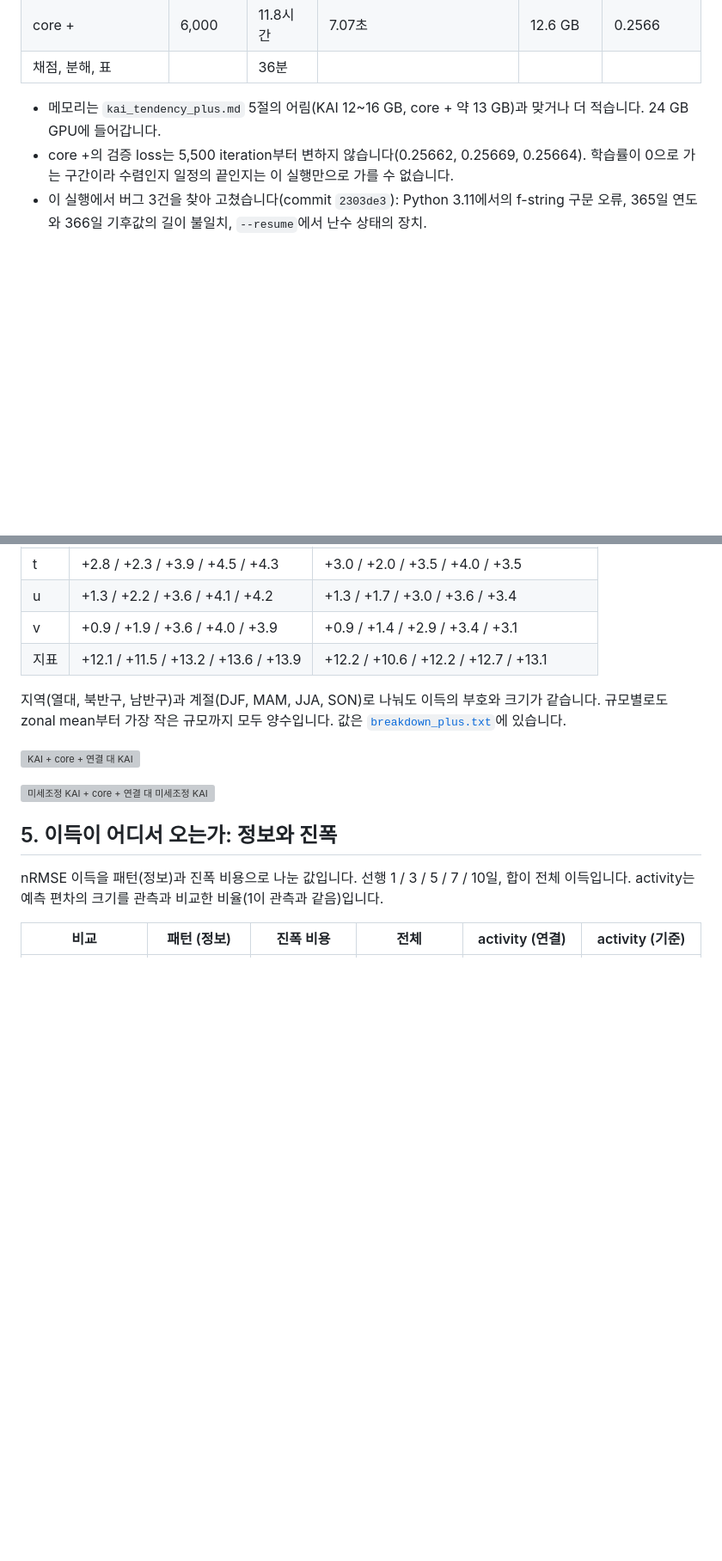
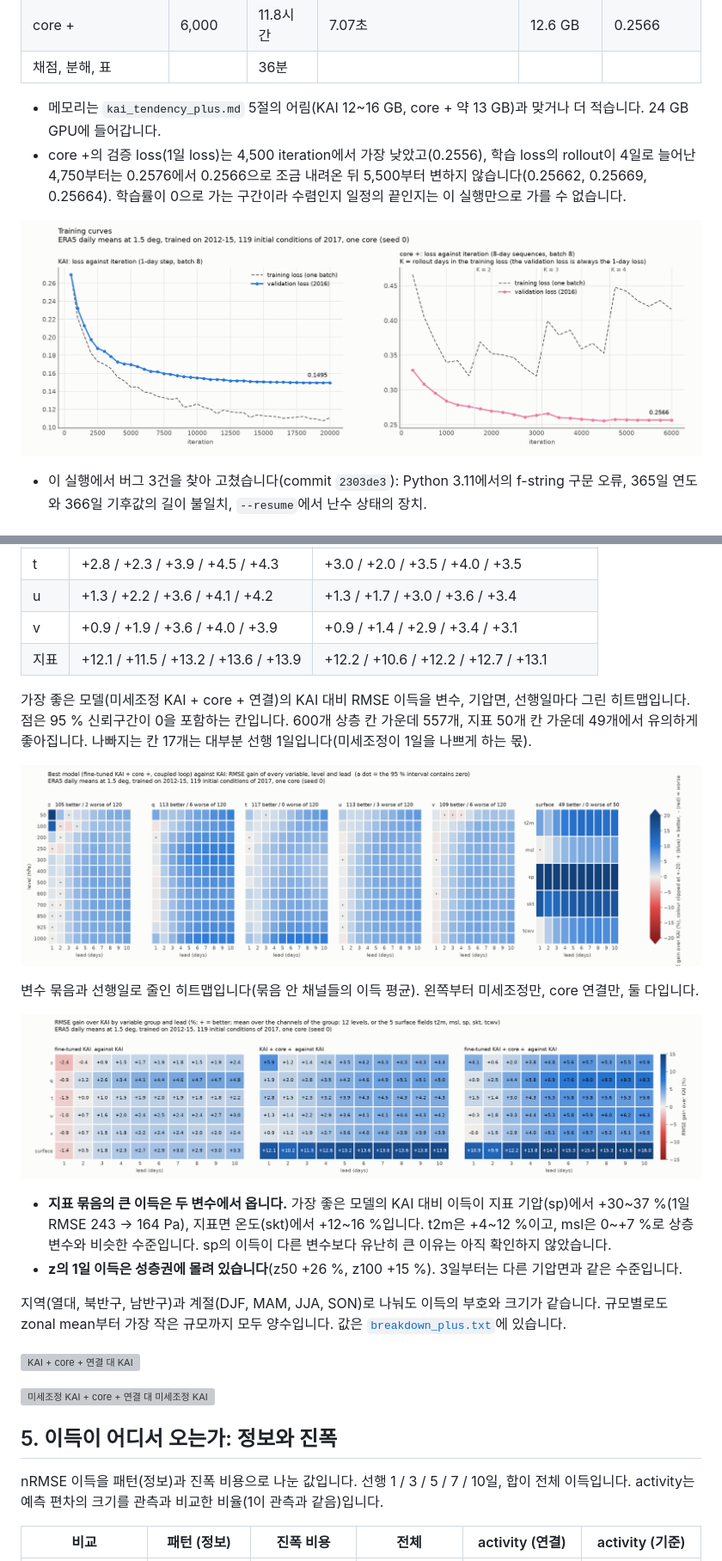
Before and after one commit to nayehyeon61-glitch/physical_guide_flowmatching, a Markdown page: docs/kai_tendency_plus_1p5_daily.md, 2 parts joined by grey strips. Shown at 86% size. Rendered like a GitHub page; pictures changed too: docs/kai_tendency_plus_1p5_daily/figures/fig2_heatmap_best_vs_kai.png (added), docs/kai_tendency_plus_1p5_daily/figures/fig3_heatmap_by_group.png (added), docs/kai_tendency_plus_1p5_daily/figures/fig6_training_curves.png (added); blank space fills up the shorter version; grey boxes are pictures that could not be loaded.

```diff
--- a/docs/kai_tendency_plus_1p5_daily.md
+++ b/docs/kai_tendency_plus_1p5_daily.md
@@ -43,7 +43,9 @@ GPU는 NVIDIA L40S(46 GB) 한 장입니다. KAI의 처음 2,000 iteration만 RTX
 | 채점, 분해, 표 | | 36분 | | | |
 
 - 메모리는 `kai_tendency_plus.md` 5절의 어림(KAI 12~16 GB, core + 약 13 GB)과 맞거나 더 적습니다. 24 GB GPU에 들어갑니다.
-- core +의 검증 loss는 5,500 iteration부터 변하지 않습니다(0.25662, 0.25669, 0.25664). 학습률이 0으로 가는 구간이라 수렴인지 일정의 끝인지는 이 실행만으로 가를 수 없습니다.
+- core +의 검증 loss(1일 loss)는 4,500 iteration에서 가장 낮았고(0.2556), 학습 loss의 rollout이 4일로 늘어난 4,750부터는 0.2576에서 0.2566으로 조금 내려온 뒤 5,500부터 변하지 않습니다(0.25662, 0.25669, 0.25664). 학습률이 0으로 가는 구간이라 수렴인지 일정의 끝인지는 이 실행만으로 가를 수 없습니다.
+
+![학습 곡선](kai_tendency_plus_1p5_daily/figures/fig6_training_curves.png)
 - 이 실행에서 버그 3건을 찾아 고쳤습니다(commit `2303de3`): Python 3.11에서의 f-string 구문 오류, 365일 연도와 366일 기후값의 길이 불일치, `--resume`에서 난수 상태의 장치.
 
 ## 3. 점수
@@ -113,6 +121,17 @@ climatology를 이기는 마지막 선행일입니다.
 | v | +0.9 / +1.9 / +3.6 / +4.0 / +3.9 | +0.9 / +1.4 / +2.9 / +3.4 / +3.1 |
 | 지표 | +12.1 / +11.5 / +13.2 / +13.6 / +13.9 | +12.2 / +10.6 / +12.2 / +12.7 / +13.1 |
 
+가장 좋은 모델(미세조정 KAI + core + 연결)의 KAI 대비 RMSE 이득을 변수, 기압면, 선행일마다 그린 히트맵입니다. 점은 95 % 신뢰구간이 0을 포함하는 칸입니다. 600개 상층 칸 가운데 557개, 지표 50개 칸 가운데 49개에서 유의하게 좋아집니다. 나빠지는 칸 17개는 대부분 선행 1일입니다(미세조정이 1일을 나쁘게 하는 몫).
+
+![가장 좋은 모델 대 KAI, 변수 × 기압면 × 선행일](kai_tendency_plus_1p5_daily/figures/fig2_heatmap_best_vs_kai.png)
+
+변수 묶음과 선행일로 줄인 히트맵입니다(묶음 안 채널들의 이득 평균). 왼쪽부터 미세조정만, core 연결만, 둘 다입니다.
+
+![변수 묶음 × 선행일, 세 모델](kai_tendency_plus_1p5_daily/figures/fig3_heatmap_by_group.png)
+
+- **지표 묶음의 큰 이득은 두 변수에서 옵니다.** 가장 좋은 모델의 KAI 대비 이득이 지표 기압(sp)에서 +30~37 %(1일 RMSE 243 → 164 Pa), 지표면 온도(skt)에서 +12~16 %입니다. t2m은 +4~12 %이고, msl은 0~+7 %로 상층 변수와 비슷한 수준입니다. sp의 이득이 다른 변수보다 유난히 큰 이유는 아직 확인하지 않았습니다.
+- **z의 1일 이득은 성층권에 몰려 있습니다**(z50 +26 %, z100 +15 %). 3일부터는 다른 기압면과 같은 수준입니다.
+
 지역(열대, 북반구, 남반구)과 계절(DJF, MAM, JJA, SON)로 나눠도 이득의 부호와 크기가 같습니다. 규모별로도 zonal mean부터 가장 작은 규모까지 모두 양수입니다. 값은 [`breakdown_plus.txt`](kai_tendency_plus_1p5_daily/breakdown_plus.txt)에 있습니다.
 
 ![KAI + core + 연결 대 KAI](kai_tendency_plus_1p5_daily/breakdown_loop_core_plus__vs__kai.png)
```
Also changed, not shown: other parts of docs/kai_tendency_plus_1p5_daily.md (+10 -1 lines), docs/kai_tendency_plus_1p5_daily/figures/fig1_skill_vs_lead.png (added), docs/kai_tendency_plus_1p5_daily/figures/fig4_rmse_by_variable.png (added), docs/kai_tendency_plus_1p5_daily/figures/fig5_information_amplitude.png (added), 1 other file.
